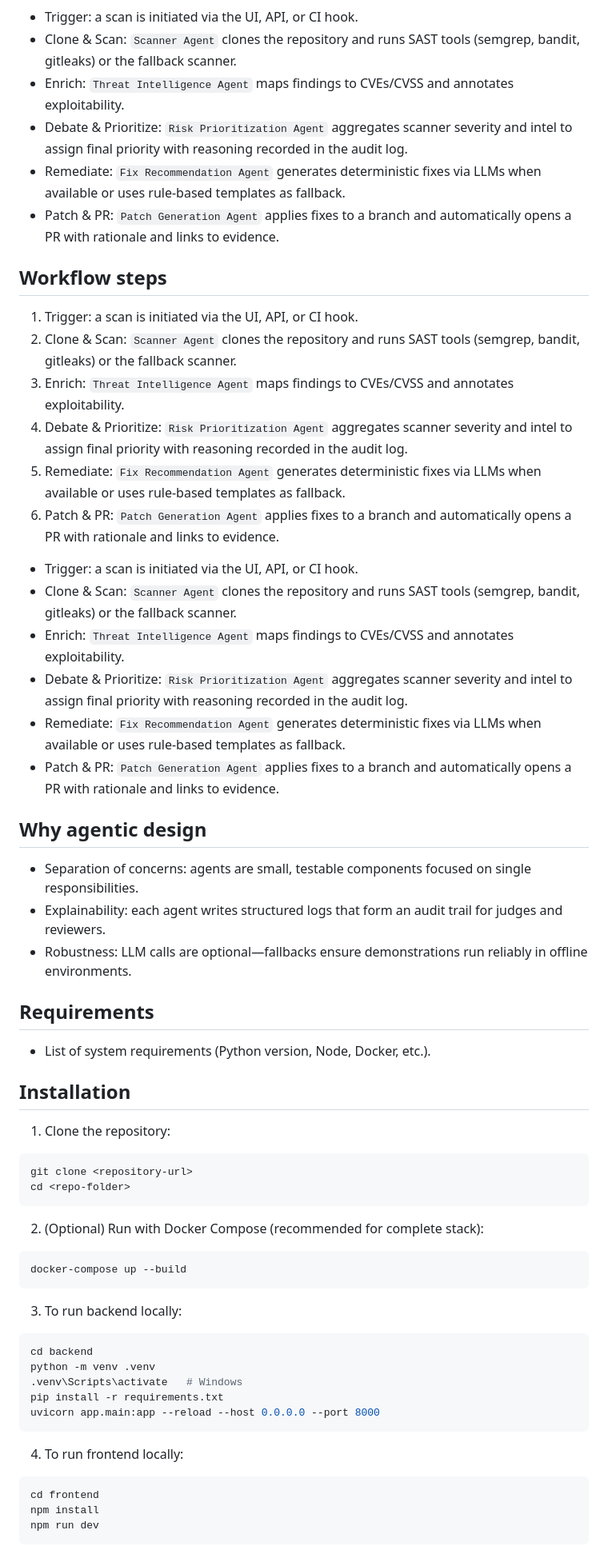
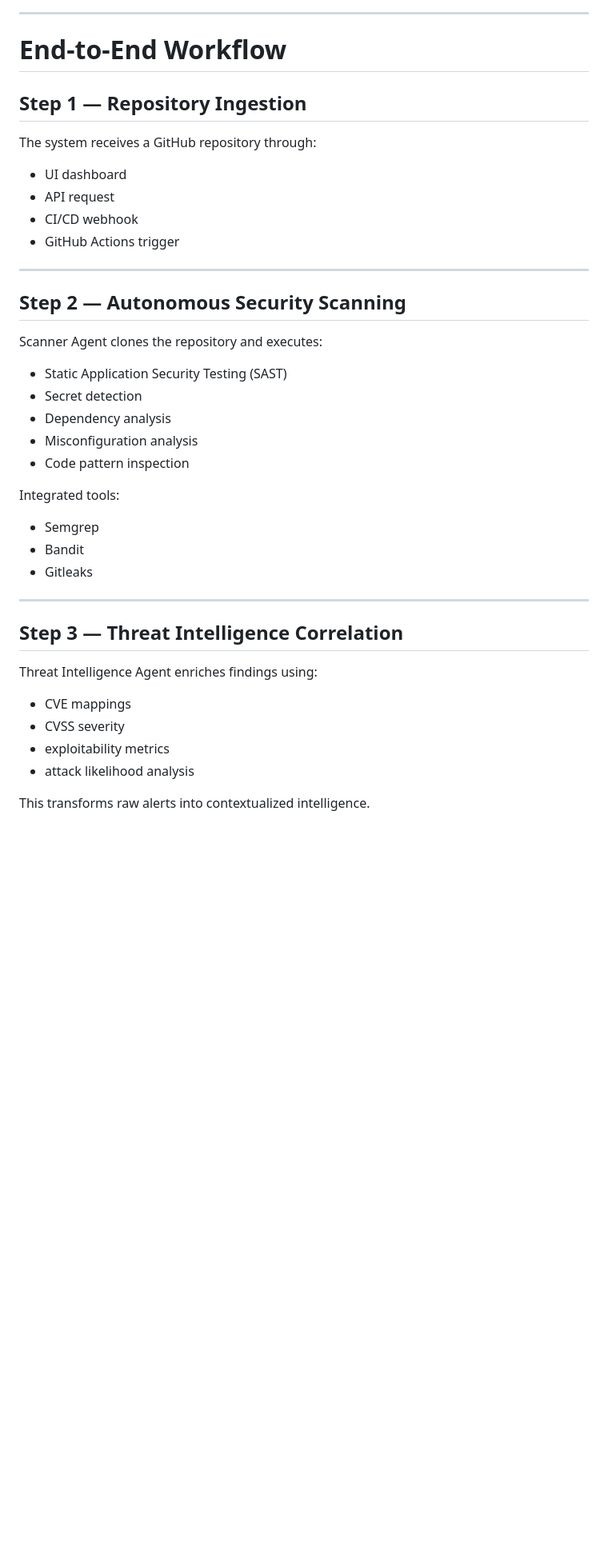
Before and after one commit to Kishanmc/secure_agenthaon, a Markdown page: README.md, the part around one of its changes. Shown at 80% size. GitHub-like rendering; blank space fills up the shorter version.

````diff
--- a/README.md
+++ b/README.md
@@ -34,67 +147,46 @@ flowchart LR
 ```
 
-- Trigger: a scan is initiated via the UI, API, or CI hook.
-- Clone & Scan: `Scanner Agent` clones the repository and runs SAST tools (semgrep, bandit, gitleaks) or the fallback scanner.
-- Enrich: `Threat Intelligence Agent` maps findings to CVEs/CVSS and annotates exploitability.
-- Debate & Prioritize: `Risk Prioritization Agent` aggregates scanner severity and intel to assign final priority with reasoning recorded in the audit log.
-- Remediate: `Fix Recommendation Agent` generates deterministic fixes via LLMs when available or uses rule-based templates as fallback.
-- Patch & PR: `Patch Generation Agent` applies fixes to a branch and automatically opens a PR with rationale and links to evidence.
+---
 
-## Workflow steps
+# End-to-End Workflow
 
-1. Trigger: a scan is initiated via the UI, API, or CI hook.
-2. Clone & Scan: `Scanner Agent` clones the repository and runs SAST tools (semgrep, bandit, gitleaks) or the fallback scanner.
-3. Enrich: `Threat Intelligence Agent` maps findings to CVEs/CVSS and annotates exploitability.
-4. Debate & Prioritize: `Risk Prioritization Agent` aggregates scanner severity and intel to assign final priority with reasoning recorded in the audit log.
-5. Remediate: `Fix Recommendation Agent` generates deterministic fixes via LLMs when available or uses rule-based templates as fallback.
-6. Patch & PR: `Patch Generation Agent` applies fixes to a branch and automatically opens a PR with rationale and links to evidence.
-- Trigger: a scan is initiated via the UI, API, or CI hook.
-- Clone & Scan: `Scanner Agent` clones the repository and runs SAST tools (semgrep, bandit, gitleaks) or the fallback scanner.
-- Enrich: `Threat Intelligence Agent` maps findings to CVEs/CVSS and annotates exploitability.
-- Debate & Prioritize: `Risk Prioritization Agent` aggregates scanner severity and intel to assign final priority with reasoning recorded in the audit log.
-- Remediate: `Fix Recommendation Agent` generates deterministic fixes via LLMs when available or uses rule-based templates as fallback.
-- Patch & PR: `Patch Generation Agent` applies fixes to a branch and automatically opens a PR with rationale and links to evidence.
+## Step 1 — Repository Ingestion
 
+The system receives a GitHub repository through:
 
-## Why agentic design
+* UI dashboard
+* API request
+* CI/CD webhook
+* GitHub Actions trigger
 
-- Separation of concerns: agents are small, testable components focused on single responsibilities.
-- Explainability: each agent writes structured logs that form an audit trail for judges and reviewers.
-- Robustness: LLM calls are optional—fallbacks ensure demonstrations run reliably in offline environments.
+---
 
+## Step 2 — Autonomous Security Scanning
 
-## Requirements
-- List of system requirements (Python version, Node, Docker, etc.).
+Scanner Agent clones the repository and executes:
 
-## Installation
-1. Clone the repository:
+* Static Application Security Testing (SAST)
+* Secret detection
+* Dependency analysis
+* Misconfiguration analysis
+* Code pattern inspection
 
-```bash
-git clone <repository-url>
-cd <repo-folder>
-```
+Integrated tools:
 
-2. (Optional) Run with Docker Compose (recommended for complete stack):
+* Semgrep
+* Bandit
+* Gitleaks
 
-```bash
-docker-compose up --build
-```
+---
 
-3. To run backend locally:
+## Step 3 — Threat Intelligence Correlation
 
-```bash
-cd backend
-python -m venv .venv
-.venv\Scripts\activate   # Windows
-pip install -r requirements.txt
-uvicorn app.main:app --reload --host 0.0.0.0 --port 8000
-```
+Threat Intelligence Agent enriches findings using:
 
-4. To run frontend locally:
+* CVE mappings
+* CVSS severity
+* exploitability metrics
+* attack likelihood analysis
 
-```bash
-cd frontend
-npm install
-npm run dev
-```
+This transforms raw alerts into contextualized intelligence.
 
````
Also changed, not shown: other parts of README.md (+269 -30 lines).
